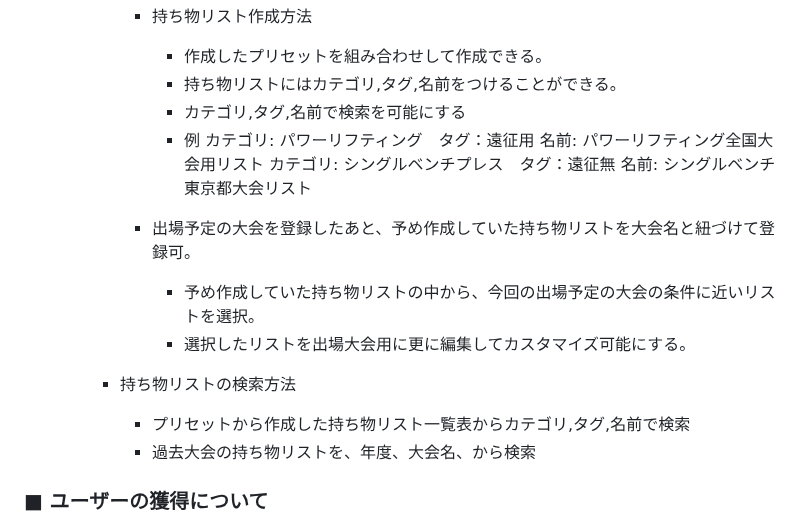
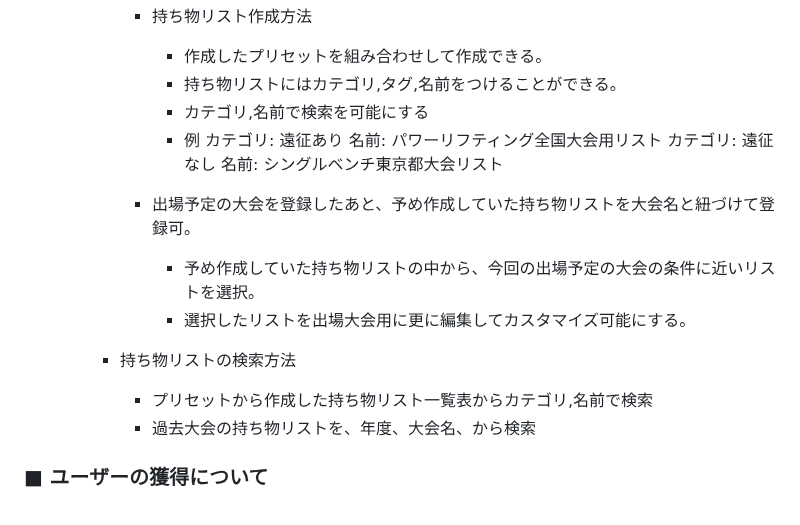
Before and after one commit to okaka-c/goodlifterlog, a Markdown page: README.md, the part around the change. Rendered like a GitHub page.

Commit message:
change: 持ち物リストにはタグはつけず、カテゴリと名前のみで検索可にする。
タグをつけるほど持ち物リストのレパートリーが増えないこと
入力項目を減らしたいこと
カテゴリと名前でだいたい使用したい持ち物リストの判別ができそうなため

```diff
--- a/README.md
+++ b/README.md
@@ -62,17 +62,17 @@ Good Lifter Log(仮)
 			- 持ち物リスト作成方法
 				- 作成したプリセットを組み合わせして作成できる。
 				- 持ち物リストにはカテゴリ,タグ,名前をつけることができる。
-				- カテゴリ,タグ,名前で検索を可能にする
+				- カテゴリ,名前で検索を可能にする
 				- 例
-					カテゴリ: パワーリフティング　タグ：遠征用 名前: パワーリフティング全国大会用リスト
-					カテゴリ: シングルベンチプレス　タグ：遠征無 名前: シングルベンチ東京都大会リスト
+					カテゴリ: 遠征あり 名前: パワーリフティング全国大会用リスト
+					カテゴリ: 遠征なし 名前: シングルベンチ東京都大会リスト
 
 			- 出場予定の大会を登録したあと、予め作成していた持ち物リストを大会名と紐づけて登録可。
 				- 予め作成していた持ち物リストの中から、今回の出場予定の大会の条件に近いリストを選択。
 				- 選択したリストを出場大会用に更に編集してカスタマイズ可能にする。
 
 		- 持ち物リストの検索方法
-			- プリセットから作成した持ち物リスト一覧表からカテゴリ,タグ,名前で検索
+			- プリセットから作成した持ち物リスト一覧表からカテゴリ,名前で検索
 			- 過去大会の持ち物リストを、年度、大会名、から検索
 
 ### ■ ユーザーの獲得について
```
